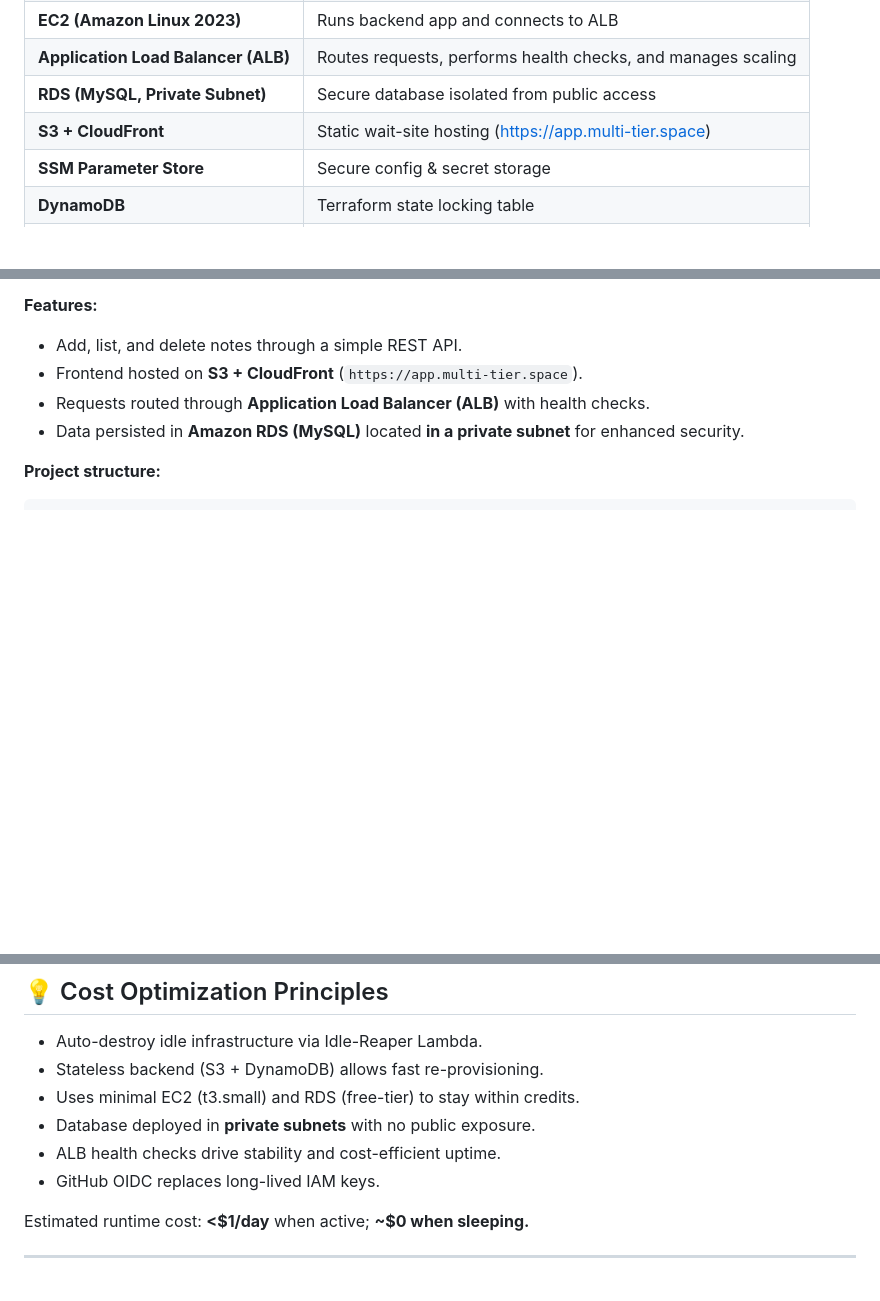
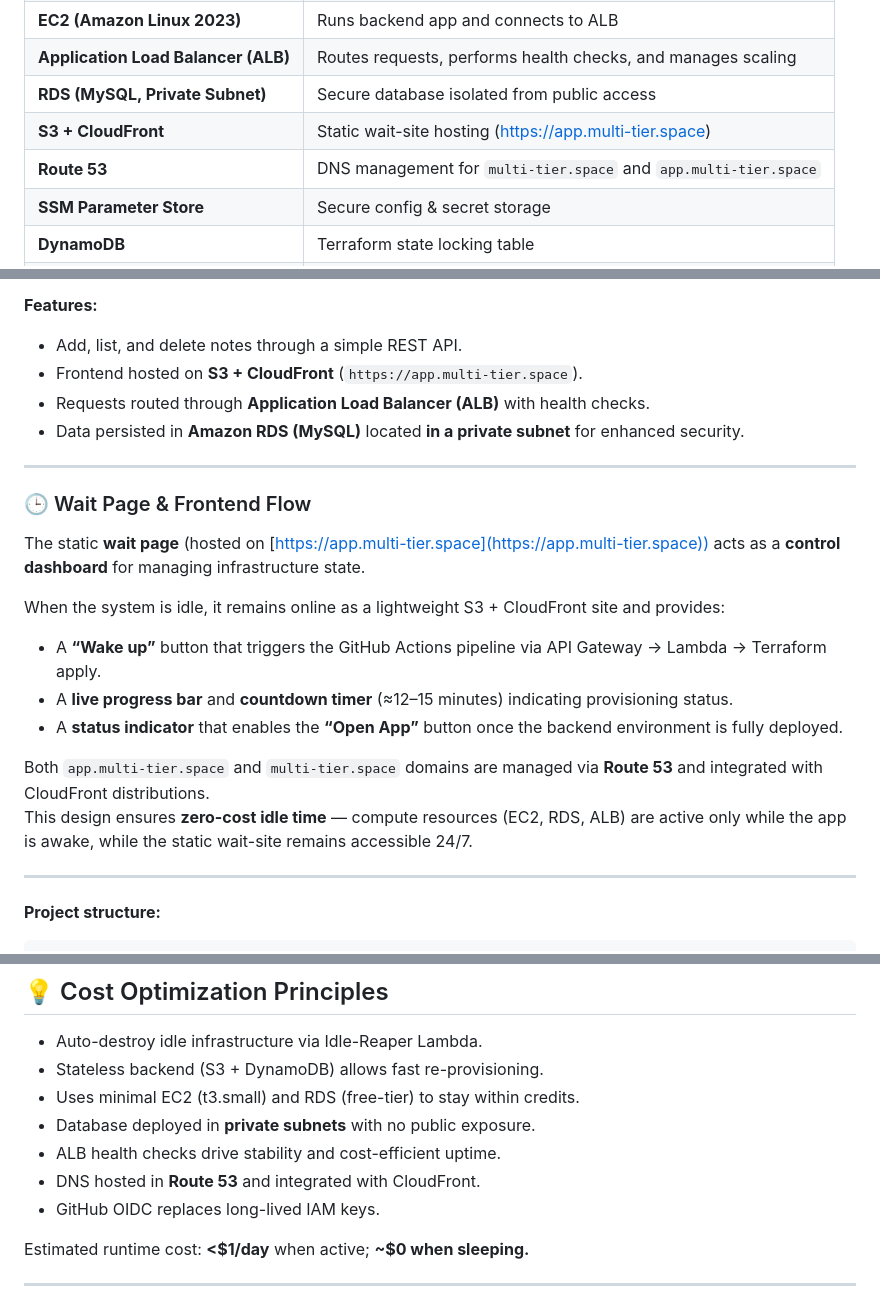
Before and after one commit to rusets/aws-multi-tier-infra, a Markdown page: README.md, 3 parts joined by grey strips. Drawn GitHub-style; blank space fills up the shorter version.

````diff
--- a/README.md
+++ b/README.md
@@ -54,6 +54,7 @@ flowchart TD
 | **Application Load Balancer (ALB)** | Routes requests, performs health checks, and manages scaling |
 | **RDS (MySQL, Private Subnet)** | Secure database isolated from public access |
 | **S3 + CloudFront** | Static wait-site hosting (https://app.multi-tier.space) |
+| **Route 53** | DNS management for `multi-tier.space` and `app.multi-tier.space` |
 | **SSM Parameter Store** | Secure config & secret storage |
 | **DynamoDB** | Terraform state locking table |
 | **IAM Roles & OIDC** | Secure GitHub Actions integration |
@@ -88,6 +89,22 @@ It demonstrates how a full stack application can be deployed, managed, and autom
 - Frontend hosted on **S3 + CloudFront** (`https://app.multi-tier.space`).
 - Requests routed through **Application Load Balancer (ALB)** with health checks.
 - Data persisted in **Amazon RDS (MySQL)** located **in a private subnet** for enhanced security.
+
+---
+
+### 🕒 Wait Page & Frontend Flow
+
+The static **wait page** (hosted on [https://app.multi-tier.space](https://app.multi-tier.space)) acts as a **control dashboard** for managing infrastructure state.
+
+When the system is idle, it remains online as a lightweight S3 + CloudFront site and provides:
+- A **“Wake up”** button that triggers the GitHub Actions pipeline via API Gateway → Lambda → Terraform apply.
+- A **live progress bar** and **countdown timer** (≈12–15 minutes) indicating provisioning status.
+- A **status indicator** that enables the **“Open App”** button once the backend environment is fully deployed.
+
+Both `app.multi-tier.space` and `multi-tier.space` domains are managed via **Route 53** and integrated with CloudFront distributions.
+This design ensures **zero-cost idle time** — compute resources (EC2, RDS, ALB) are active only while the app is awake, while the static wait-site remains accessible 24/7.
+
+---
 
 **Project structure:**
 ```
@@ -153,6 +170,7 @@ The **Notes App** serves as a realistic, minimal workload for demonstrating:
 - Uses minimal EC2 (t3.small) and RDS (free-tier) to stay within credits.
 - Database deployed in **private subnets** with no public exposure.
 - ALB health checks drive stability and cost-efficient uptime.
+- DNS hosted in **Route 53** and integrated with CloudFront.
 - GitHub OIDC replaces long-lived IAM keys.
 
 Estimated runtime cost: **<$1/day** when active; **~$0 when sleeping.**
````
